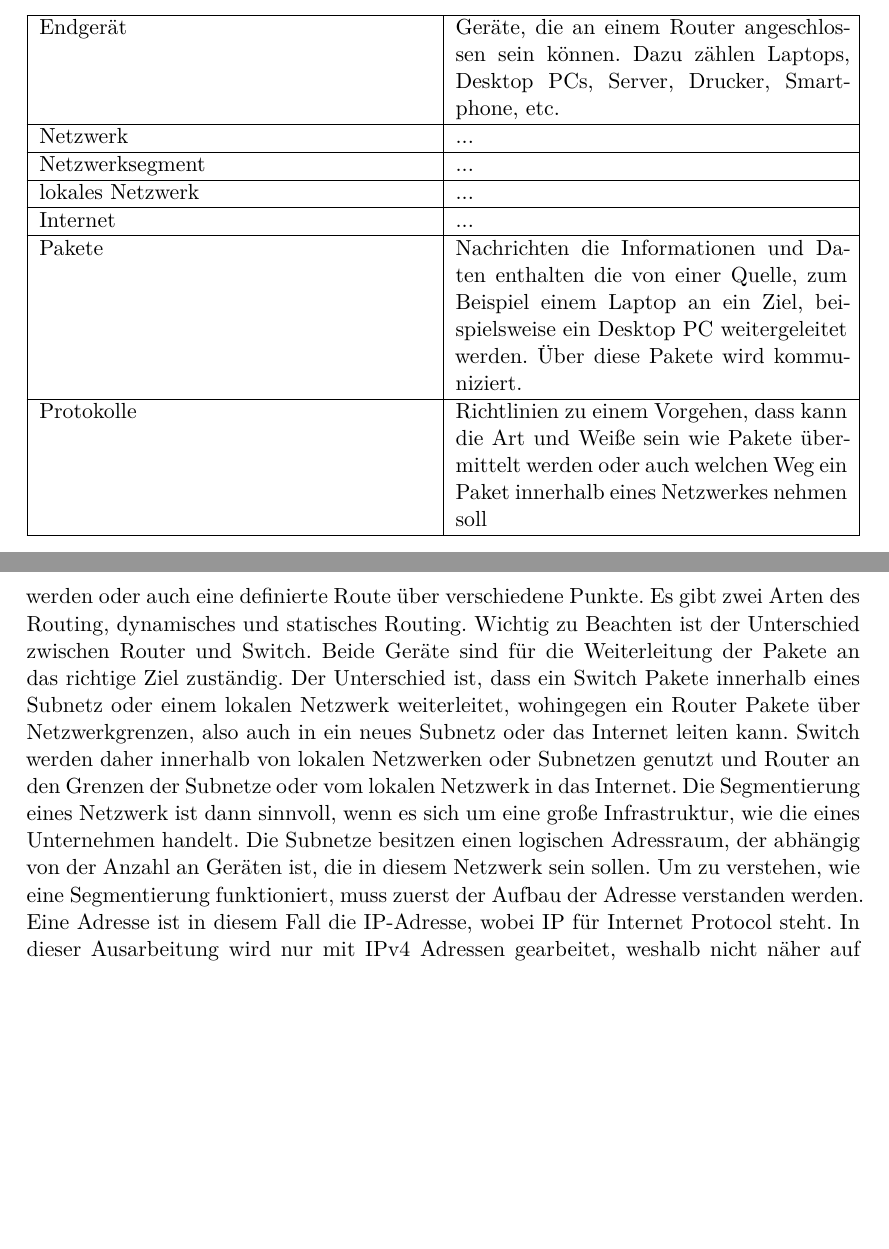
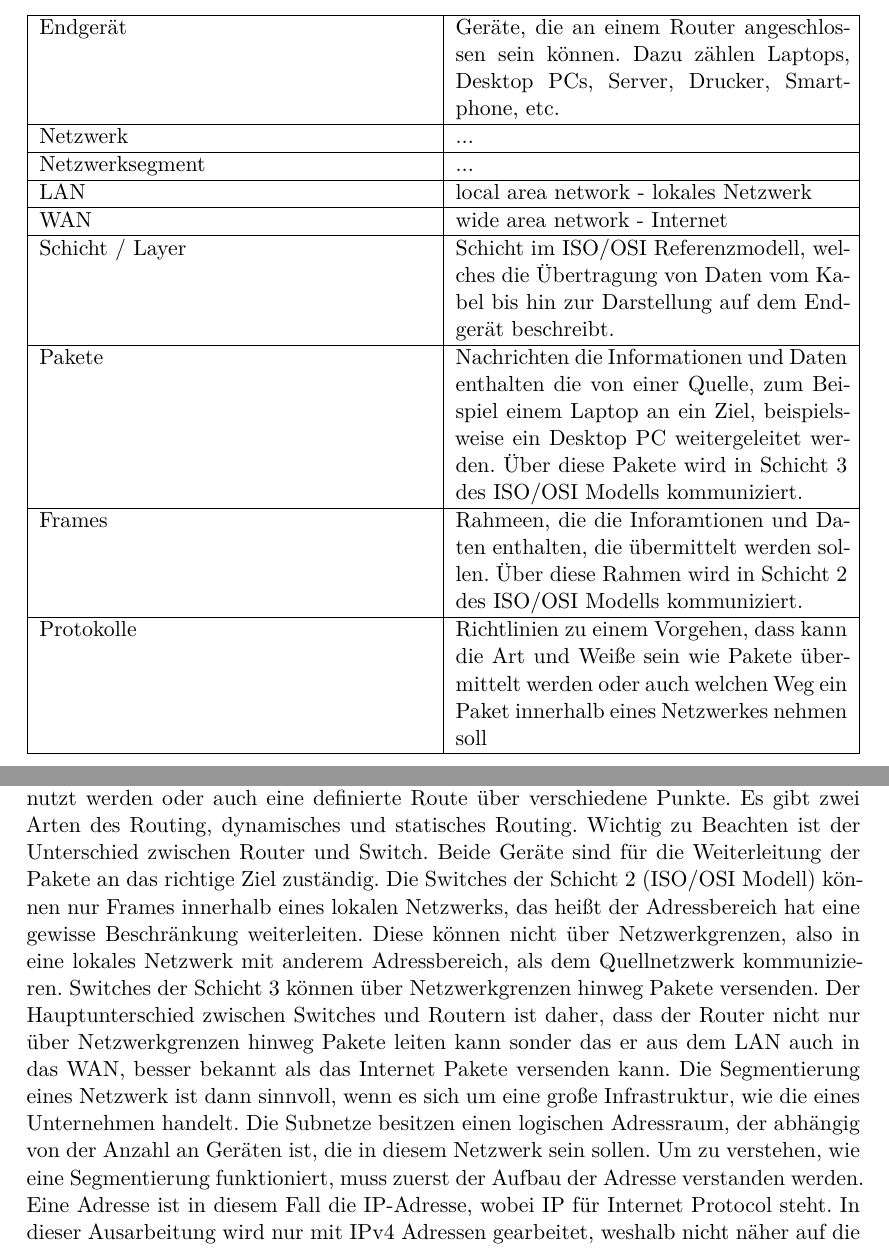
Before and after one commit to JJFresh007/router-schwachstellen_rejo, a LaTeX document (Ausarbeitung.tex): two parts of pages 10 and 11 of 18, joined at a grey line, cut so that both start at the same text, the shorter picture padded with empty space. Compiled offline with XeLaTeX.

Commit message:
difference between router and switch explained, based on 'Computernetze kompakt' C.Baun 2025

```diff
--- a/Ausarbeitung.tex
+++ b/Ausarbeitung.tex
@@ -134,13 +136,21 @@
 			\hline
 			Netzwerksegment & ... \\
 			\hline
-			lokales Netzwerk & ... \\
+			LAN & local area network - lokales Netzwerk \\
 			\hline
-			Internet & ... \\
+			WAN & wide area network - Internet \\
+			\hline
+			Schicht / Layer & Schicht im ISO/OSI Referenzmodell, welches die Übertragung
+			von Daten vom Kabel bis hin zur Darstellung auf dem Endgerät beschreibt. \\
 			\hline
 			Pakete & Nachrichten die Informationen und Daten enthalten die von einer
 			Quelle, zum Beispiel einem Laptop an ein Ziel, beispielsweise ein Desktop PC
-			weitergeleitet werden. Über diese Pakete wird kommuniziert.\\
+			weitergeleitet werden. Über diese Pakete wird in Schicht 3 des ISO/OSI Modells
+			kommuniziert.\\
+			\hline
+			Frames & Rahmeen, die die Inforamtionen und Daten enthalten, die übermittelt
+			werden sollen. Über diese Rahmen wird in Schicht 2 des ISO/OSI Modells
+			kommuniziert.\\
 			\hline
 			Protokolle & Richtlinien zu einem Vorgehen, dass kann die Art und Weiße sein
 			wie Pakete übermittelt werden oder auch welchen Weg ein Paket innerhalb eines
@@ -170,12 +180,16 @@
 	%---Protokolle oder über was wird das festgelegt?
 	Wichtig zu Beachten ist der Unterschied zwischen Router und Switch. Beide
 	Geräte sind für die Weiterleitung der Pakete an das richtige Ziel zuständig.
-	Der Unterschied ist, dass ein Switch Pakete innerhalb eines Subnetz oder
-	einem lokalen Netzwerk weiterleitet, wohingegen ein Router Pakete über
-	Netzwerkgrenzen, also auch in ein neues Subnetz oder das Internet leiten
-	kann. Switch werden daher innerhalb von lokalen Netzwerken oder Subnetzen
-	genutzt und Router an den Grenzen der Subnetze oder vom lokalen Netzwerk
-	in das Internet.
+	Die Switches der Schicht 2 (ISO/OSI Modell) können nur Frames innerhalb
+	eines lokalen Netzwerks, das heißt der Adressbereich hat eine gewisse
+	Beschränkung weiterleiten. Diese können nicht über Netzwerkgrenzen, also
+	in eine lokales Netzwerk mit anderem Adressbereich, als dem Quellnetzwerk
+	kommunizieren. Switches der Schicht 3 können über Netzwerkgrenzen hinweg
+	Pakete versenden. Der Hauptunterschied zwischen Switches und Routern ist
+	daher, dass der Router nicht nur über Netzwerkgrenzen hinweg Pakete
+	leiten kann sonder das er aus dem LAN auch in das WAN, besser bekannt als
+	das Internet Pakete versenden kann.
+	%---Quelle: C.Baun. Computernetze kompakt. Wiesbaden, D: Springer Vieweg, 2025, pp. 149-150
 	%---Netzwerksegmente und IPv4
 	Die Segmentierung eines Netzwerk ist dann sinnvoll, wenn es
 	sich um eine große Infrastruktur, wie die eines Unternehmen handelt. Die
```
Also changed, not shown: Ausarbeitung.tex (2 more changed lines).
